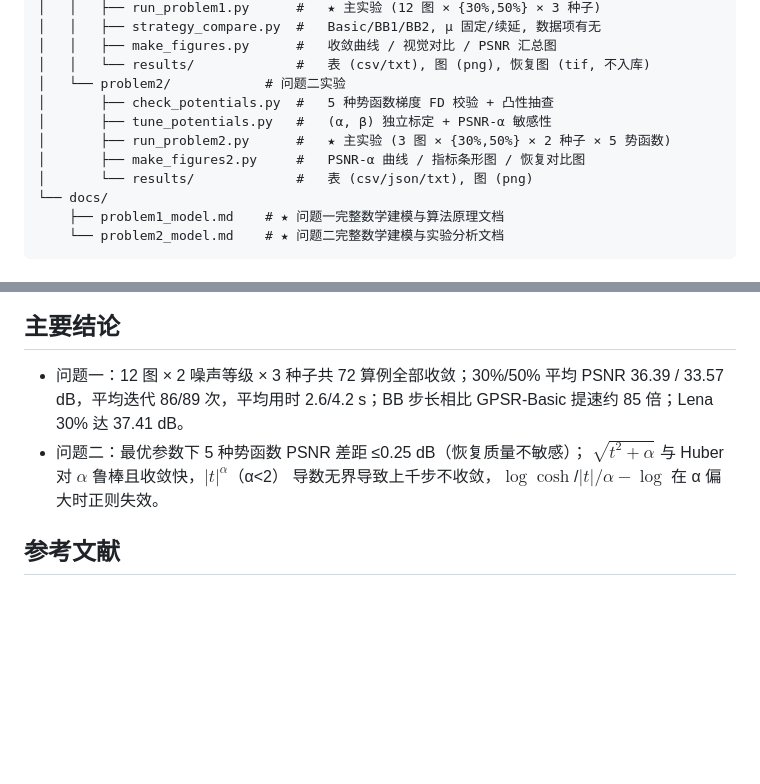
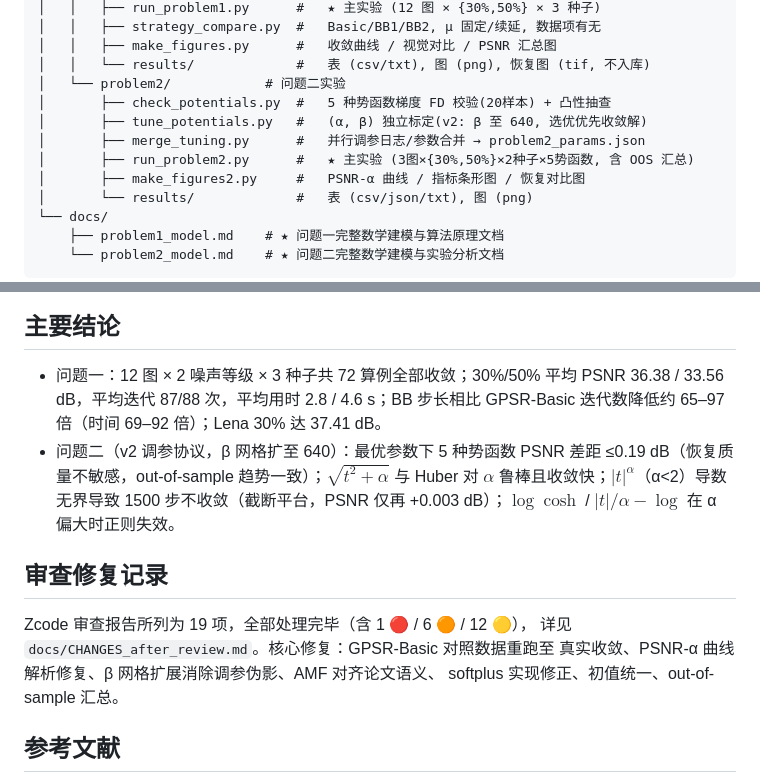
Before and after one commit to jiebro0721/signal-reconstruction, a Markdown page: README.md, 2 parts joined by grey strips. Drawn GitHub-style; blank space fills up the shorter version.

```diff
--- a/README.md
+++ b/README.md
@@ -32,9 +32,10 @@ signal-reconstruction/
 │   │   ├── make_figures.py      #   收敛曲线 / 视觉对比 / PSNR 汇总图
 │   │   └── results/             #   表 (csv/txt), 图 (png), 恢复图 (tif, 不入库)
 │   └── problem2/            # 问题二实验
-│       ├── check_potentials.py  #   5 种势函数梯度 FD 校验 + 凸性抽查
-│       ├── tune_potentials.py   #   (α, β) 独立标定 + PSNR-α 敏感性
-│       ├── run_problem2.py      #   ★ 主实验 (3 图 × {30%,50%} × 2 种子 × 5 势函数)
+│       ├── check_potentials.py  #   5 种势函数梯度 FD 校验(20样本) + 凸性抽查
+│       ├── tune_potentials.py   #   (α, β) 独立标定(v2: β 至 640, 选优优先收敛解)
+│       ├── merge_tuning.py      #   并行调参日志/参数合并 → problem2_params.json
+│       ├── run_problem2.py      #   ★ 主实验 (3图×{30%,50%}×2种子×5势函数, 含 OOS 汇总)
 │       ├── make_figures2.py     #   PSNR-α 曲线 / 指标条形图 / 恢复对比图
 │       └── results/             #   表 (csv/json/txt), 图 (png)
 └── docs/
@@ -77,11 +78,20 @@ python exp/problem2/make_figures2.py         # 图
 ## 主要结论
 
 - 问题一：12 图 × 2 噪声等级 × 3 种子共 72 算例全部收敛；30%/50% 平均 PSNR
-  36.39 / 33.57 dB，平均迭代 86/89 次，平均用时 2.6/4.2 s；BB 步长相比
-  GPSR-Basic 提速约 85 倍；Lena 30% 达 37.41 dB。
-- 问题二：最优参数下 5 种势函数 PSNR 差距 ≤0.25 dB（恢复质量不敏感）；
-  $\sqrt{t^2+\alpha}$ 与 Huber 对 $\alpha$ 鲁棒且收敛快，$|t|^{\alpha}$（α<2）
-  导数无界导致上千步不收敛，$\log\cosh$/$|t|/\alpha-\log$ 在 α 偏大时正则失效。
+  36.38 / 33.56 dB，平均迭代 87/88 次，平均用时 2.8 / 4.6 s；BB 步长相比
+  GPSR-Basic 迭代数降低约 65–97 倍（时间 69–92 倍）；Lena 30% 达 37.41 dB。
+- 问题二（v2 调参协议，β 网格扩至 640）：最优参数下 5 种势函数 PSNR 差距
+  ≤0.19 dB（恢复质量不敏感，out-of-sample 趋势一致）；$\sqrt{t^2+\alpha}$
+  与 Huber 对 $\alpha$ 鲁棒且收敛快；$|t|^{\alpha}$（α<2）导数无界导致
+  1500 步不收敛（截断平台，PSNR 仅再 +0.003 dB）；$\log\cosh$ /
+  $|t|/\alpha-\log$ 在 α 偏大时正则失效。
+
+## 审查修复记录
+
+Zcode 审查报告所列为 19 项，全部处理完毕（含 1 🔴 / 6 🟠 / 12 🟡），
+详见 `docs/CHANGES_after_review.md`。核心修复：GPSR-Basic 对照数据重跑至
+真实收敛、PSNR-α 曲线解析修复、β 网格扩展消除调参伪影、AMF 对齐论文语义、
+softplus 实现修正、初值统一、out-of-sample 汇总。
 
 ## 参考文献
 
```
